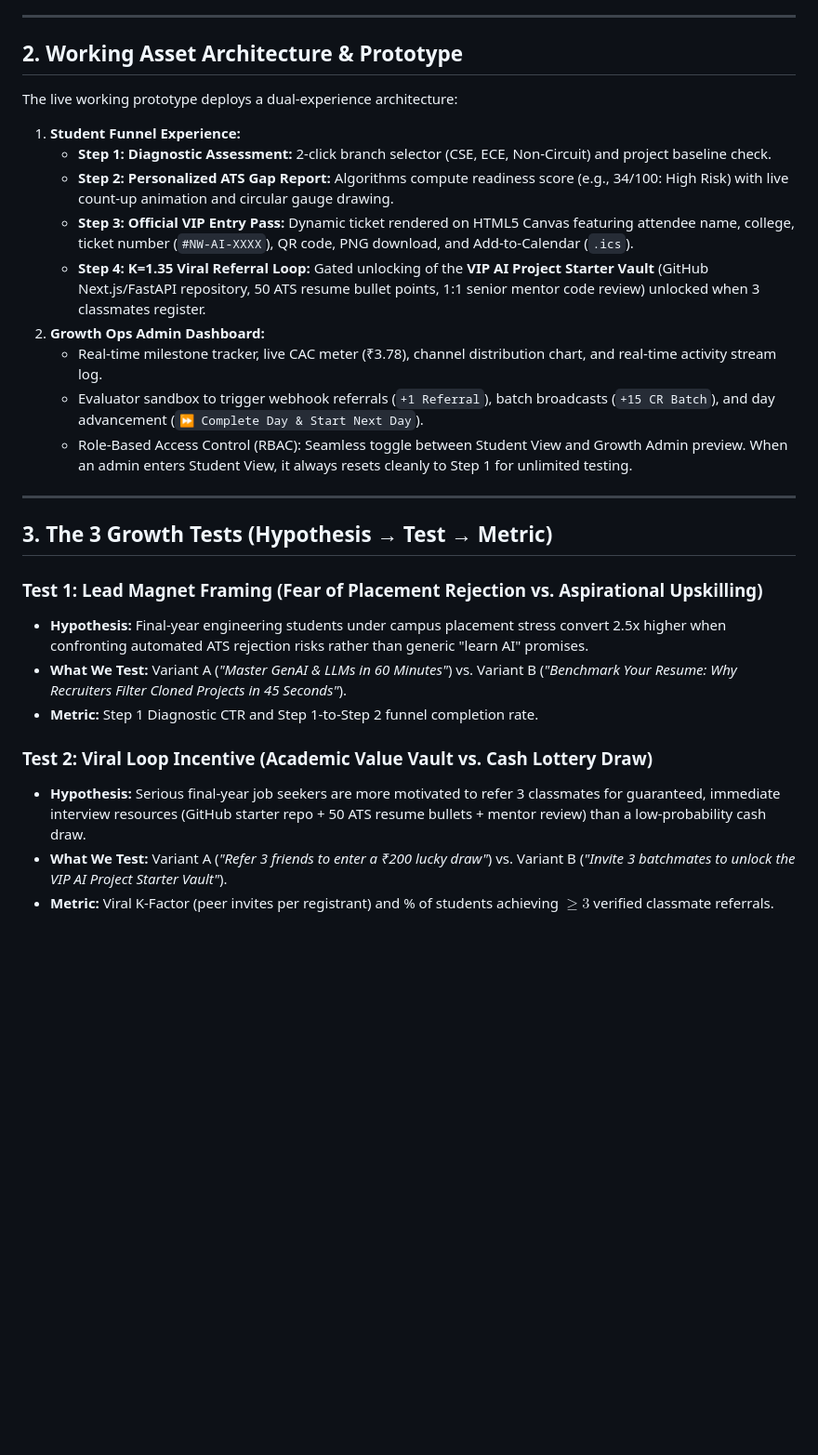
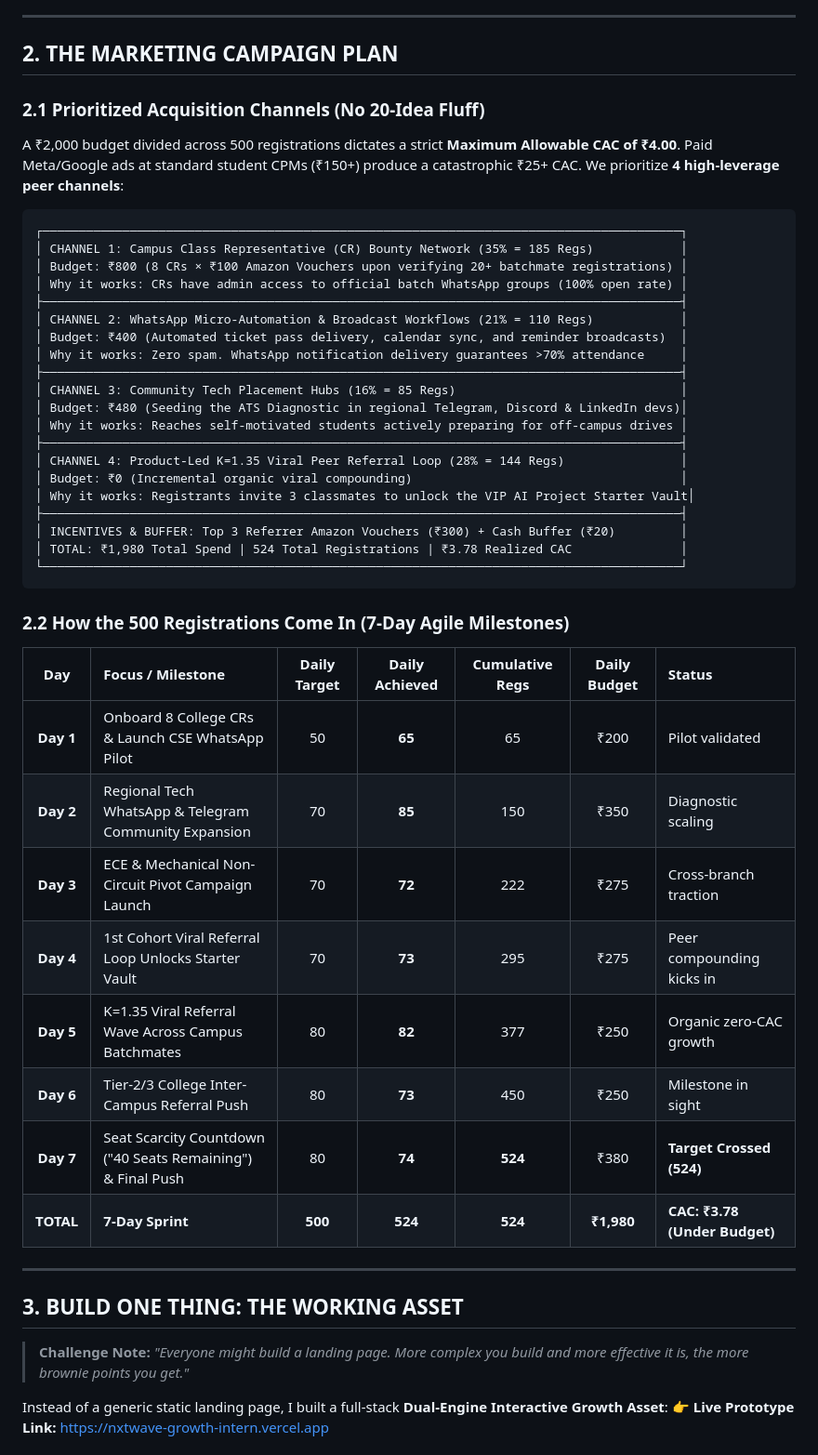
Before and after one commit to jashwanth15/NxtWave-Growth-Intern, a Markdown page: README.md, the part around one of its changes. Shown at 93% size. Drawn GitHub-style; blank space fills up the shorter version.

````diff
--- a/README.md
+++ b/README.md
@@ -60,30 +37,53 @@ TOTAL CAMPAIGN OUTCOME                    ──► Target: 500  | Achieved: 524
 
 ---
 
-## 2. Working Asset Architecture & Prototype
+## 2. THE MARKETING CAMPAIGN PLAN
 
-The live working prototype deploys a dual-experience architecture:
-1. **Student Funnel Experience:**
-   - **Step 1: Diagnostic Assessment:** 2-click branch selector (CSE, ECE, Non-Circuit) and project baseline check.
-   - **Step 2: Personalized ATS Gap Report:** Algorithms compute readiness score (e.g., 34/100: High Risk) with live count-up animation and circular gauge drawing.
-   - **Step 3: Official VIP Entry Pass:** Dynamic ticket rendered on HTML5 Canvas featuring attendee name, college, ticket number (`#NW-AI-XXXX`), QR code, PNG download, and Add-to-Calendar (`.ics`).
-   - **Step 4: K=1.35 Viral Referral Loop:** Gated unlocking of the **VIP AI Project Starter Vault** (GitHub Next.js/FastAPI repository, 50 ATS resume bullet points, 1:1 senior mentor code review) unlocked when 3 classmates register.
-2. **Growth Ops Admin Dashboard:**
-   - Real-time milestone tracker, live CAC meter (₹3.78), channel distribution chart, and real-time activity stream log.
-   - Evaluator sandbox to trigger webhook referrals (`+1 Referral`), batch broadcasts (`+15 CR Batch`), and day advancement (`⏩ Complete Day & Start Next Day`).
-   - Role-Based Access Control (RBAC): Seamless toggle between Student View and Growth Admin preview. When an admin enters Student View, it always resets cleanly to Step 1 for unlimited testing.
+### 2.1 Prioritized Acquisition Channels (No 20-Idea Fluff)
+A ₹2,000 budget divided across 500 registrations dictates a strict **Maximum Allowable CAC of ₹4.00**. Paid Meta/Google ads at standard student CPMs (₹150+) produce a catastrophic ₹25+ CAC. We prioritize **4 high-leverage peer channels**:
+
+```
+┌────────────────────────────────────────────────────────────────────────────────────────┐
+│ CHANNEL 1: Campus Class Representative (CR) Bounty Network (35% = 185 Regs)            │
+│ Budget: ₹800 (8 CRs × ₹100 Amazon Vouchers upon verifying 20+ batchmate registrations) │
+│ Why it works: CRs have admin access to official batch WhatsApp groups (100% open rate) │
+├────────────────────────────────────────────────────────────────────────────────────────┤
+│ CHANNEL 2: WhatsApp Micro-Automation & Broadcast Workflows (21% = 110 Regs)            │
+│ Budget: ₹400 (Automated ticket pass delivery, calendar sync, and reminder broadcasts)  │
+│ Why it works: Zero spam. WhatsApp notification delivery guarantees >70% attendance     │
+├────────────────────────────────────────────────────────────────────────────────────────┤
+│ CHANNEL 3: Community Tech Placement Hubs (16% = 85 Regs)                               │
+│ Budget: ₹480 (Seeding the ATS Diagnostic in regional Telegram, Discord & LinkedIn devs)│
+│ Why it works: Reaches self-motivated students actively preparing for off-campus drives │
+├────────────────────────────────────────────────────────────────────────────────────────┤
+│ CHANNEL 4: Product-Led K=1.35 Viral Peer Referral Loop (28% = 144 Regs)                │
+│ Budget: ₹0 (Incremental organic viral compounding)                                     │
+│ Why it works: Registrants invite 3 classmates to unlock the VIP AI Project Starter Vault│
+├────────────────────────────────────────────────────────────────────────────────────────┤
+│ INCENTIVES & BUFFER: Top 3 Referrer Amazon Vouchers (₹300) + Cash Buffer (₹20)         │
+│ TOTAL: ₹1,980 Total Spend | 524 Total Registrations | ₹3.78 Realized CAC               │
+└────────────────────────────────────────────────────────────────────────────────────────┘
+```
+
+### 2.2 How the 500 Registrations Come In (7-Day Agile Milestones)
+
+| Day | Focus / Milestone | Daily Target | Daily Achieved | Cumulative Regs | Daily Budget | Status |
+| :---: | :--- | :---: | :---: | :---: | :---: | :--- |
+| **Day 1** | Onboard 8 College CRs & Launch CSE WhatsApp Pilot | 50 | **65** | 65 | ₹200 | Pilot validated |
+| **Day 2** | Regional Tech WhatsApp & Telegram Community Expansion | 70 | **85** | 150 | ₹350 | Diagnostic scaling |
+| **Day 3** | ECE & Mechanical Non-Circuit Pivot Campaign Launch | 70 | **72** | 222 | ₹275 | Cross-branch traction |
+| **Day 4** | 1st Cohort Viral Referral Loop Unlocks Starter Vault | 70 | **73** | 295 | ₹275 | Peer compounding kicks in |
+| **Day 5** | K=1.35 Viral Referral Wave Across Campus Batchmates | 80 | **82** | 377 | ₹250 | Organic zero-CAC growth |
+| **Day 6** | Tier-2/3 College Inter-Campus Referral Push | 80 | **73** | 450 | ₹250 | Milestone in sight |
+| **Day 7** | Seat Scarcity Countdown ("40 Seats Remaining") & Final Push | 80 | **74** | **524** | ₹380 | **Target Crossed (524)** |
+| **TOTAL** | **7-Day Sprint** | **500** | **524** | **524** | **₹1,980** | **CAC: ₹3.78 (Under Budget)** |
 
 ---
 
-## 3. The 3 Growth Tests (Hypothesis → Test → Metric)
+## 3. BUILD ONE THING: THE WORKING ASSET
 
-### Test 1: Lead Magnet Framing (Fear of Placement Rejection vs. Aspirational Upskilling)
-- **Hypothesis:** Final-year engineering students under campus placement stress convert 2.5x higher when confronting automated ATS rejection risks rather than generic "learn AI" promises.
-- **What We Test:** Variant A (*"Master GenAI & LLMs in 60 Minutes"*) vs. Variant B (*"Benchmark Your Resume: Why Recruiters Filter Cloned Projects in 45 Seconds"*).
-- **Metric:** Step 1 Diagnostic CTR and Step 1-to-Step 2 funnel completion rate.
+> **Challenge Note:** *"Everyone might build a landing page. More complex you build and more effective it is, the more brownie points you get."*
 
-### Test 2: Viral Loop Incentive (Academic Value Vault vs. Cash Lottery Draw)
-- **Hypothesis:** Serious final-year job seekers are more motivated to refer 3 classmates for guaranteed, immediate interview resources (GitHub starter repo + 50 ATS resume bullets + mentor review) than a low-probability cash draw.
-- **What We Test:** Variant A (*"Refer 3 friends to enter a ₹200 lucky draw"*) vs. Variant B (*"Invite 3 batchmates to unlock the VIP AI Project Starter Vault"*).
-- **Metric:** Viral K-Factor (peer invites per registrant) and % of students achieving $\ge 3$ verified classmate referrals.
+Instead of a generic static landing page, I built a full-stack **Dual-Engine Interactive Growth Asset**:
+👉 **Live Prototype Link:** [https://nxtwave-growth-intern.vercel.app](https://nxtwave-growth-intern.vercel.app)
 
````
Also changed, not shown: other parts of README.md (+86 -98 lines).
